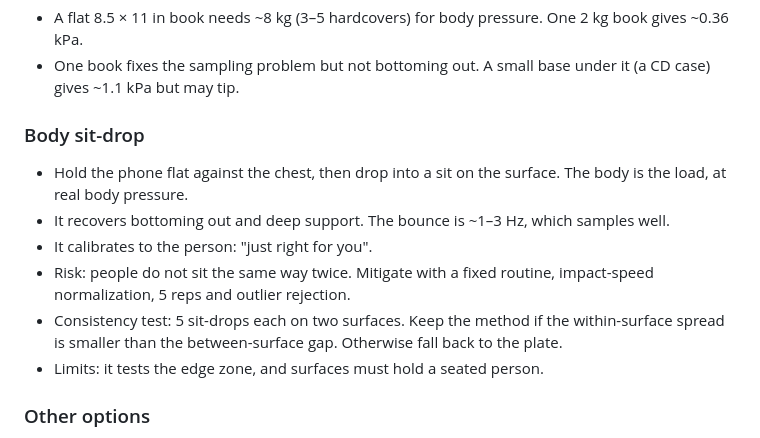
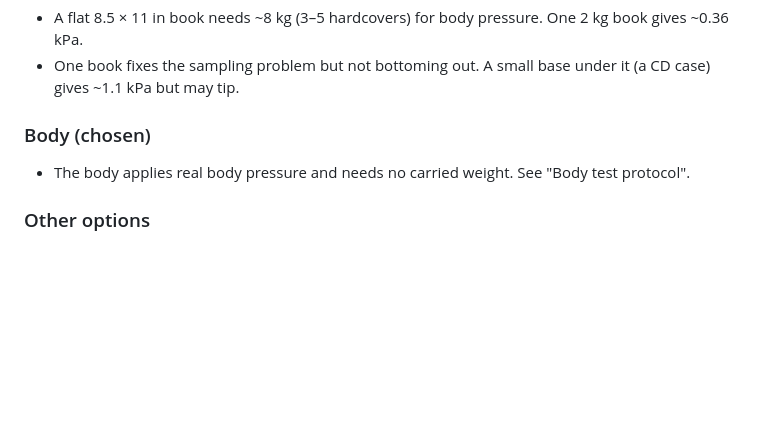
Before and after one commit to rnk-src/goldimattress-hacktx2026, a Markdown page: CLAUDE.md, the part around one of its changes. Drawn GitHub-style; blank space fills up the shorter version.

```diff
--- a/CLAUDE.md
+++ b/CLAUDE.md
@@ -102,13 +153,8 @@ Robust phone-only features: peak |a|/v, stopping time, settle time (within ±0.0
 - A flat 8.5 × 11 in book needs ~8 kg (3–5 hardcovers) for body pressure. One 2 kg book gives ~0.36 kPa.
 - One book fixes the sampling problem but not bottoming out. A small base under it (a CD case) gives ~1.1 kPa but may tip.
 
-### Body sit-drop
-- Hold the phone flat against the chest, then drop into a sit on the surface. The body is the load, at real body pressure.
-- It recovers bottoming out and deep support. The bounce is ~1–3 Hz, which samples well.
-- It calibrates to the person: "just right for you".
-- Risk: people do not sit the same way twice. Mitigate with a fixed routine, impact-speed normalization, 5 reps and outlier rejection.
-- Consistency test: 5 sit-drops each on two surfaces. Keep the method if the within-surface spread is smaller than the between-surface gap. Otherwise fall back to the plate.
-- Limits: it tests the edge zone, and surfaces must hold a seated person.
+### Body (chosen)
+- The body applies real body pressure and needs no carried weight. See "Body test protocol".
 
 ### Other options
 - Phone tilt beside the person: hardness only, and it depends on distance.
```
Also changed, not shown: other parts of CLAUDE.md (+52 -1 lines).
